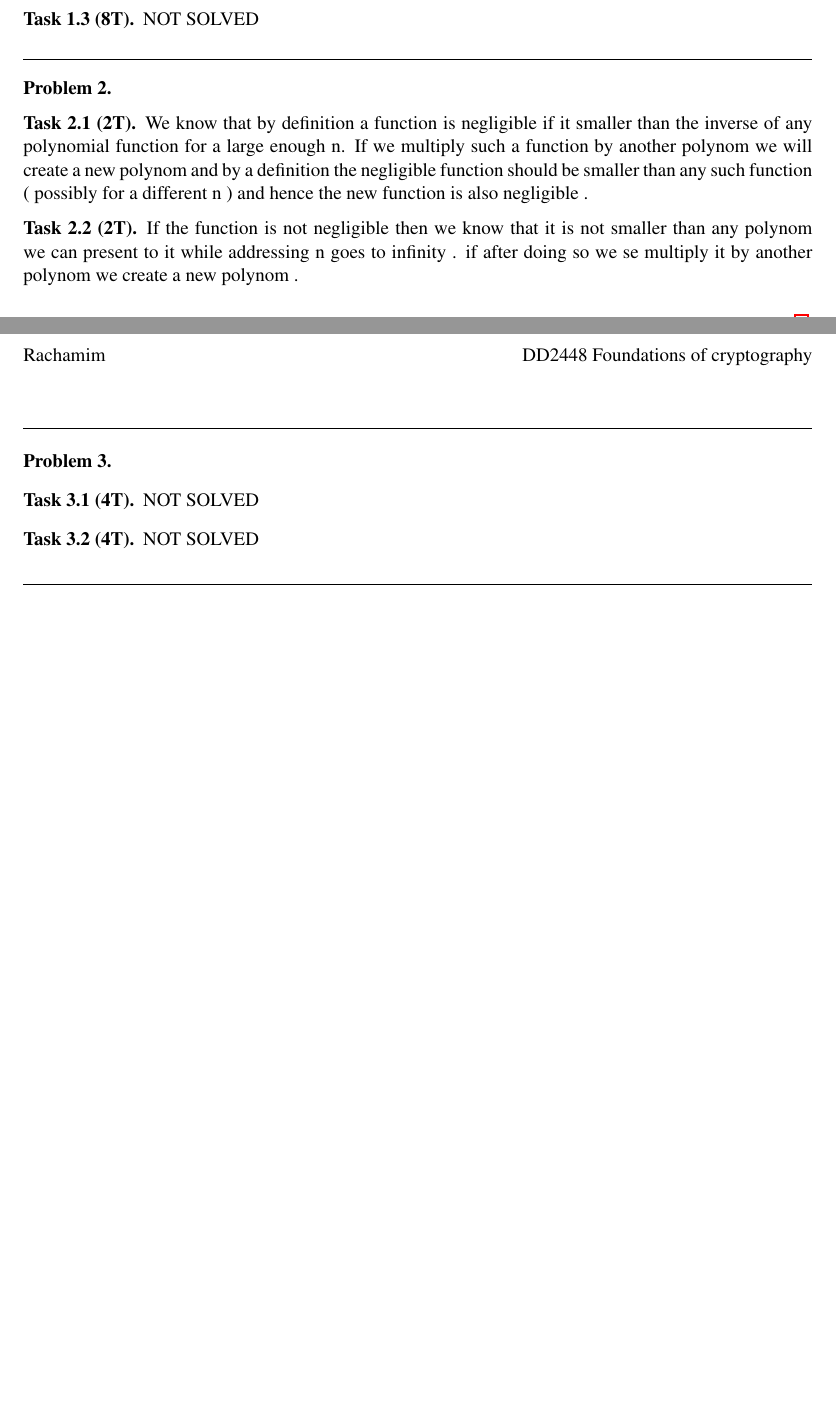
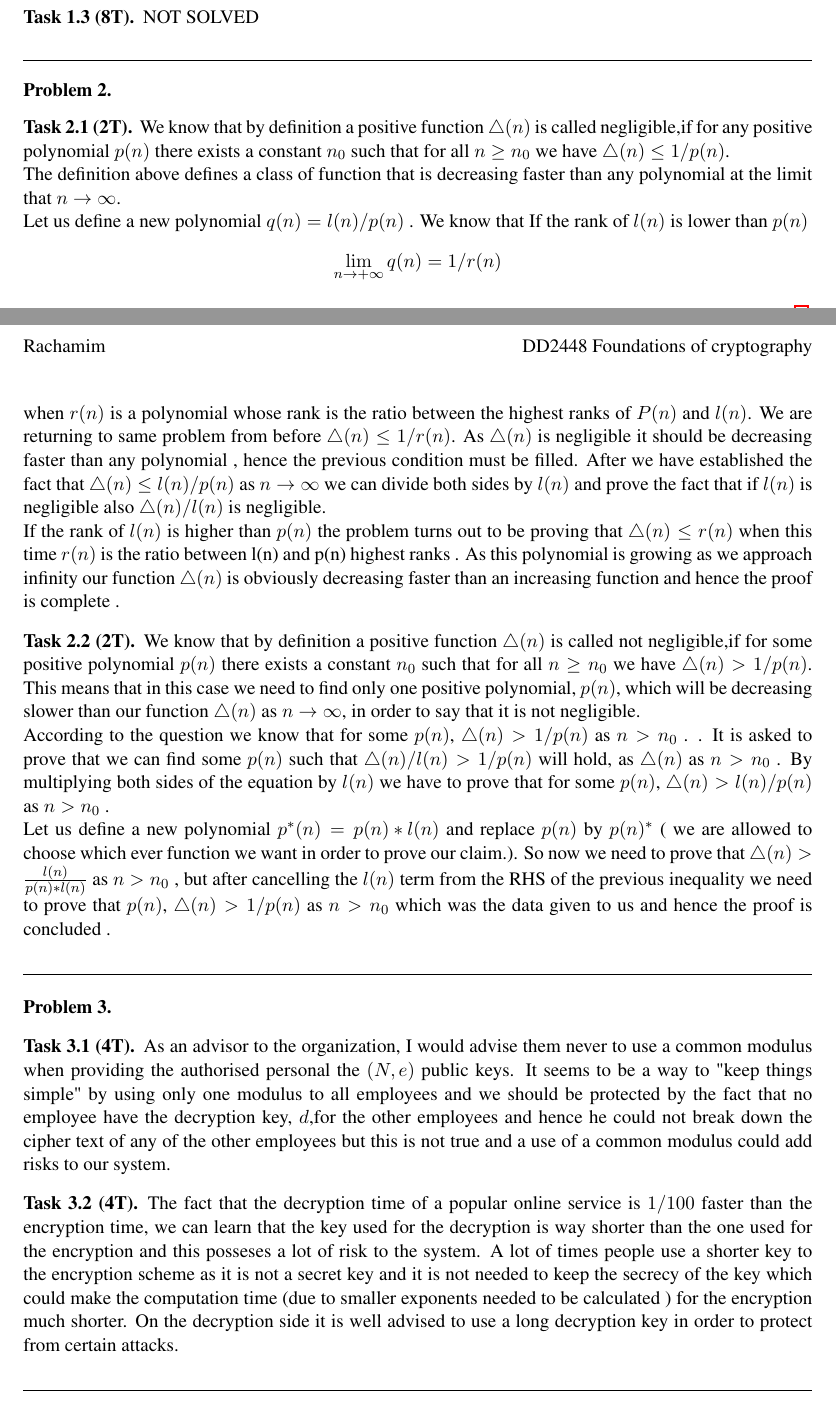
Before and after one commit to Mati1976/DD2448, a LaTeX document (HomeTest/hwr_solution_template.tex): two parts of pages 1 and 2 of 2, joined at a grey line, cut so that both start at the same text. Compiled offline with pdfLaTeX.

Commit message:
Adds the solution to task 2 and the start of task 3

```diff
--- a/HomeTest/hwr_solution_template.tex
+++ b/HomeTest/hwr_solution_template.tex
@@ -189,10 +189,17 @@
 
 \begin{problem}
   \begin{subproblem}[\TP{2}]
-    We know that by definition a function is negligible if it  smaller than the inverse of any polynomial function for a large enough n. If we multiply such a function by another polynom we will create a new polynom and by a definition the negligible function should be smaller than any such function ( possibly for a different n ) and hence the new function is also negligible .  % We leave this place holder here for improved readability.
+    We know that by definition a positive function $\triangle(n) $ is called negligible,if for any positive polynomial \textit{$p(n)$} there exists a constant \textit{$n_0$} such that  for all \textit{$n \geq n_0$} we have $\triangle(n) \leq 1/p(n)$. \newline
+    The definition above defines a class of function that is decreasing faster than any polynomial at the limit that $n \rightarrow \infty $. \newline
+    Let us define a new polynomial $q(n)=l(n)/{p(n)}$ . We know that If the rank of $l(n)$ is lower than $p(n)$  \[\lim_{n \to +\infty} q(n)=1/r(n)\] when $r(n)$ is a polynomial whose rank is the ratio between the highest ranks of $P(n)$ and $l(n)$. We are returning to same problem from before $\triangle(n)\leq 1/r(n)$. As $\triangle(n)$ is negligible it should be decreasing faster than any polynomial , hence the previous condition must be filled. After we have established the fact that $\triangle(n)\leq l(n)/p(n)$ as $n \rightarrow \infty $ we can divide both sides by $l(n)$ and prove the fact that if $l(n) $ is negligible also $\triangle(n)/{l(n)}$ is negligible. \newline
+    If the rank of $l(n)$ is higher than $p(n)$ the problem turns out to be proving that $\triangle(n)\leq r(n)$ when this time $r(n)$ is the ratio between l(n) and p(n) highest ranks . As this polynomial is growing as we approach infinity our function $\triangle(n)$ is obviously decreasing faster than an increasing function and hence the proof is complete .
+     % We leave this place holder here for improved readability.
   \end{subproblem}
   \begin{subproblem}[\TP{2}]
-    If the function is not negligible then we know that  it is not smaller than any polynom we can present to it while addressing n goes to infinity . if after doing so we se multiply it by another polynom we create a new polynom .% We leave this place holder here for improved readability.
+    We know that by definition a positive function $\triangle(n) $ is called not negligible,if for some positive polynomial \textit{$p(n)$} there exists a constant \textit{$n_0$} such that  for all \textit{$n \geq n_0$} we have $\triangle(n) > 1/p(n)$. This means that in this case we need to find only one positive polynomial, \textit{$p(n)$}, which will be decreasing slower than our function $\triangle(n) $ as $n \rightarrow \infty $, in order to say that it is not negligible.  \newline
+    According to the question we know that for some \textit{$p(n)$}, $\triangle(n) > 1/p(n)$  as $n>n_0$ .
+    . It is asked to prove that we can find some  \textit{$p(n)$} such that $\triangle(n)/{l(n)} > 1/p(n)$ will hold, as $\triangle(n)$ as $n>n_0$ . By multiplying both sides of the equation by \textit{$l(n)$} we have to prove that for some \textit{$p(n)$}, $\triangle(n) > l(n)/p(n)$  as $n>n_0$ .\newline
+    Let us define a new polynomial $p^*(n)={p(n)*l(n)}$ and replace $p(n)$ by ${p(n)^*}$ ( we are allowed to choose which ever function we want in order to prove our claim.). So now we need to prove that  $\triangle(n) > \frac{l(n)}{p(n)*l(n)}$  as $n>n_0$ , but after cancelling the $l(n)$ term from the RHS of the previous inequality we need to prove that \textit{$p(n)$}, $\triangle(n) > {1}/{p(n)}$  as $n>n_0$  which was the data given to us and hence the proof is concluded .% We leave this place holder here for improved readability.
   \end{subproblem}
 \end{problem}
 
@@ -201,10 +208,10 @@
 
 \begin{problem}
   \begin{subproblem}[\TP{4}]
-    NOT SOLVED % We leave this place holder here for improved readability.
+    As an advisor to the organization, I would advise them never to use a common modulus when providing the authorised personal the $(N,e)$ public keys. It seems to be a way to "keep things simple" by using only one modulus to all employees and we should be protected by the fact that no employee have the decryption key, $d$,for the other employees and hence he could not break down the cipher text of any of the other employees but this is not true and a use of a common modulus could add risks to our system.    % We leave this place holder here for improved readability.
   \end{subproblem}
   \begin{subproblem}[\TP{4}]
-    NOT SOLVED % We leave this place holder here for improved readability.
+    The fact that the decryption time of a popular online service is $1/100$ faster than the encryption time, we can learn that the key used for the decryption is way shorter than the one used for the encryption and this posseses a lot of risk to the system. A lot of times people use a shorter key to the encryption scheme as it is not a secret key and it is not needed to keep the secrecy of the key which could make the computation time (due to smaller exponents needed to be calculated ) for the encryption much shorter. On the decryption side it is well advised to use a long decryption key in order to protect from certain attacks.     % We leave this place holder here for improved readability.
   \end{subproblem}
 \end{problem}
 
```
